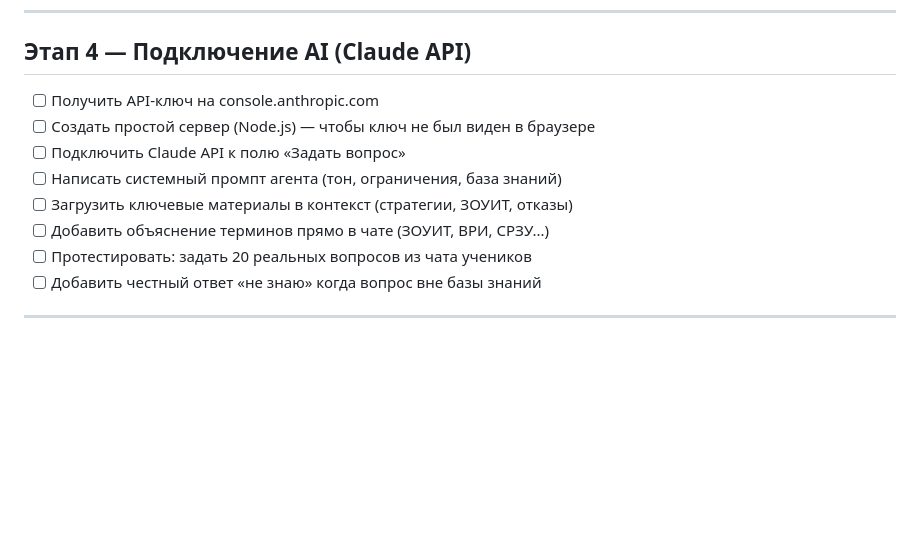
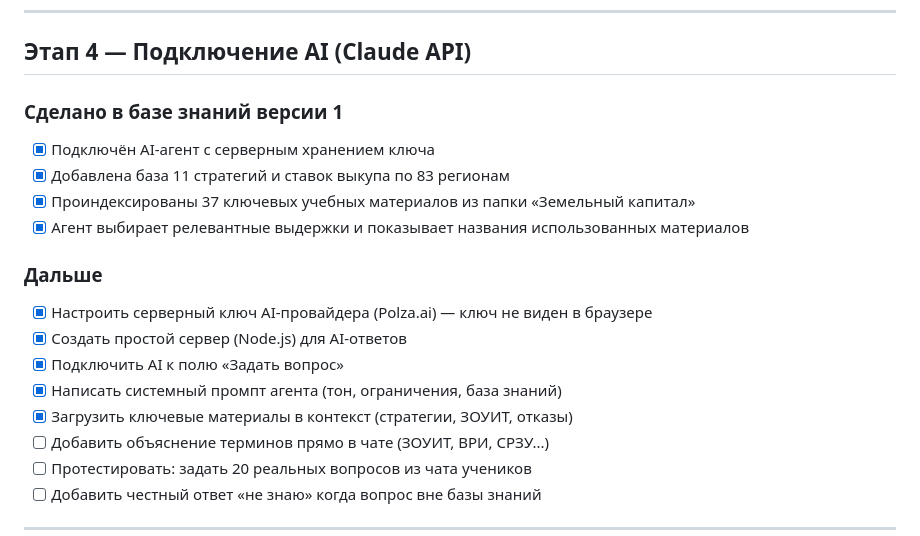
Before and after one commit to stolarovamarina16-ship-it/zemelniy-shturman, a Markdown page: PLAN.md, the part around the change. GitHub-like rendering; blank space fills up the shorter version.

Commit message:
feat: ground land agent answers in course materials

```diff
--- a/PLAN.md
+++ b/PLAN.md
@@ -56,11 +56,20 @@
 
 ## Этап 4 — Подключение AI (Claude API)
 
-- [ ] Получить API-ключ на console.anthropic.com
-- [ ] Создать простой сервер (Node.js) — чтобы ключ не был виден в браузере
-- [ ] Подключить Claude API к полю «Задать вопрос»
-- [ ] Написать системный промпт агента (тон, ограничения, база знаний)
-- [ ] Загрузить ключевые материалы в контекст (стратегии, ЗОУИТ, отказы)
+### Сделано в базе знаний версии 1
+
+- [x] Подключён AI-агент с серверным хранением ключа
+- [x] Добавлена база 11 стратегий и ставок выкупа по 83 регионам
+- [x] Проиндексированы 37 ключевых учебных материалов из папки «Земельный капитал»
+- [x] Агент выбирает релевантные выдержки и показывает названия использованных материалов
+
+### Дальше
+
+- [x] Настроить серверный ключ AI-провайдера (Polza.ai) — ключ не виден в браузере
+- [x] Создать простой сервер (Node.js) для AI-ответов
+- [x] Подключить AI к полю «Задать вопрос»
+- [x] Написать системный промпт агента (тон, ограничения, база знаний)
+- [x] Загрузить ключевые материалы в контекст (стратегии, ЗОУИТ, отказы)
 - [ ] Добавить объяснение терминов прямо в чате (ЗОУИТ, ВРИ, СРЗУ...)
 - [ ] Протестировать: задать 20 реальных вопросов из чата учеников
 - [ ] Добавить честный ответ «не знаю» когда вопрос вне базы знаний
```
